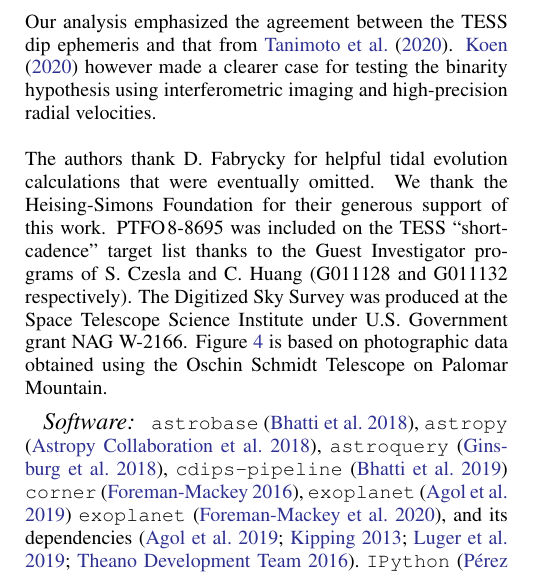
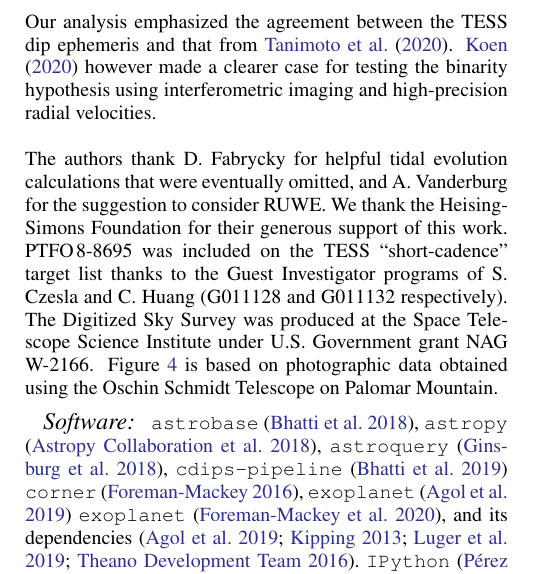
Before and after one commit to lgbouma/billy, a LaTeX paper (paper/ms.tex): part of one column of page 14 of 25, cut so that both start at the same text. Compiled offline with pdfLaTeX; a LaTeX package or settings file that is missing is left out; a missing bibliography style is replaced by a similar one.

Commit message:
paper updates

```diff
--- a/paper/ms.tex
+++ b/paper/ms.tex
@@ -25,7 +25,7 @@
 \revised{---}
 \accepted{---}
 \submitjournal{AAS journals.}
-\shorttitle{Seeing Double: PTFO$\,$8-8695}
+\shorttitle{Two Stars, Two Signals, No Planet}
 
 %\objectname{PTFO 8-8695}
 %\objectname{PTFO 8-8695b}
@@ -1174,7 +1174,8 @@ imaging and high-precision radial velocities.
 %directorate.
 %
 The authors thank D.~Fabrycky for helpful tidal evolution calculations
-that were eventually omitted.
+that were eventually omitted, and A.~Vanderburg for the suggestion to
+consider RUWE.
 %
 We thank the Heising-Simons Foundation for their generous support of this work.
 %
```
